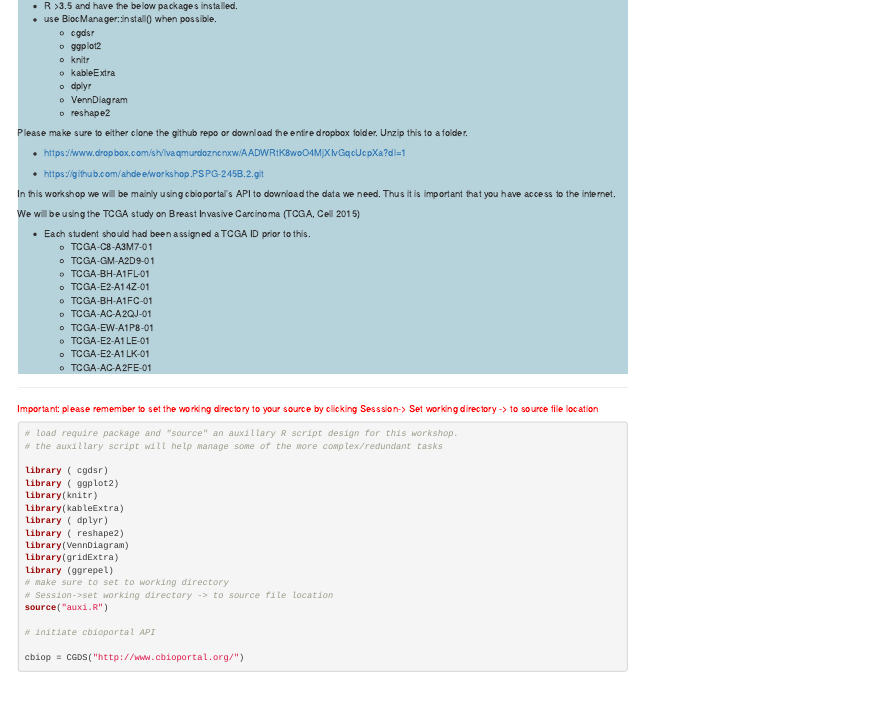
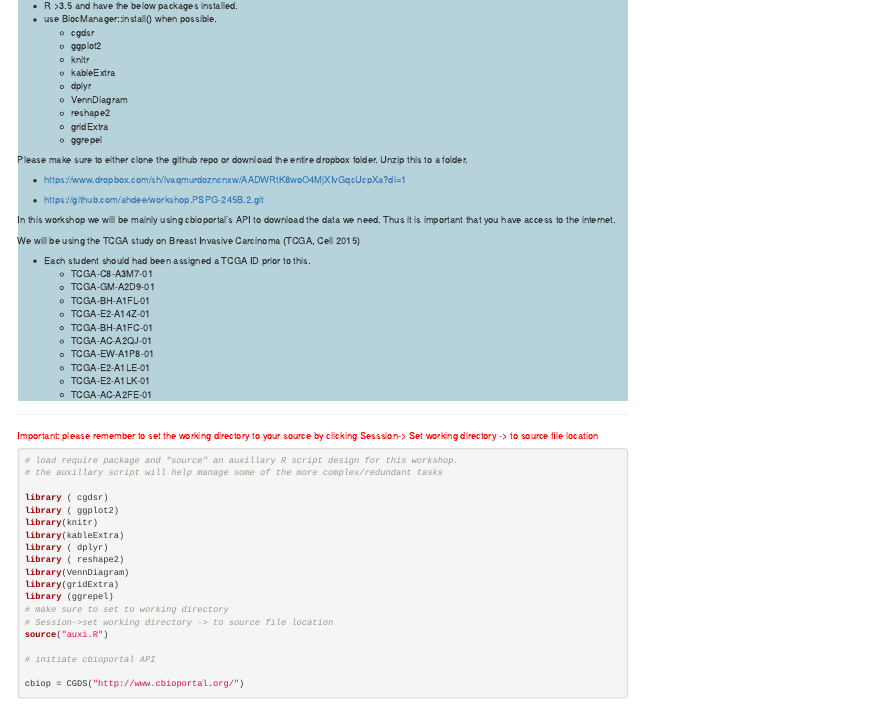
Before and after one commit to brendamelano/workshop.PSPG-245B.2, an R Markdown document (workshop1.RMD): the page in a window 1100 px wide, from 240 px down. The pictures show the output file workshop1.html that the author committed with the source, opened offline.

Commit message:
packages

```diff
--- a/workshop1.RMD
+++ b/workshop1.RMD
@@ -33,6 +33,8 @@ Software requirements
     + dplyr
     + VennDiagram
     + reshape2
+    + gridExtra
+    + ggrepel
 
 Please make sure to either clone the github repo or download the entire dropbox folder. Unzip this to a folder.
 
```
Also changed, not shown: workshop1.html.
